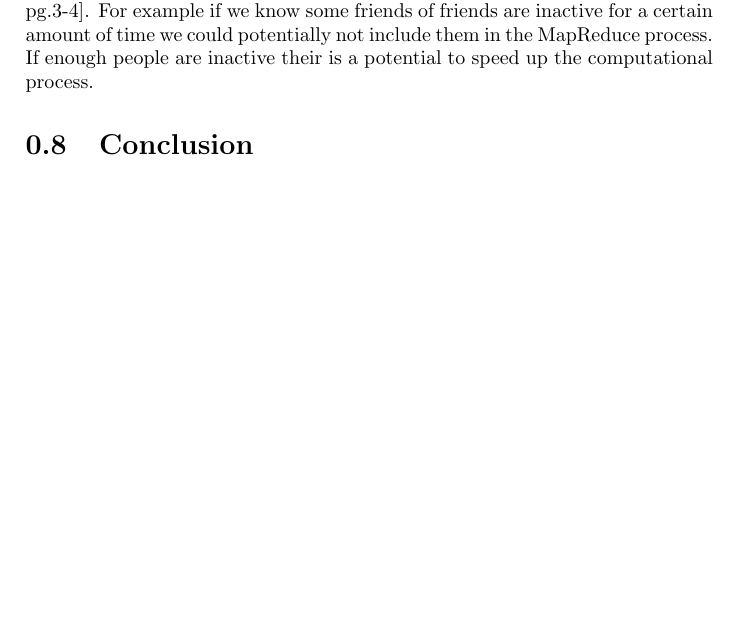
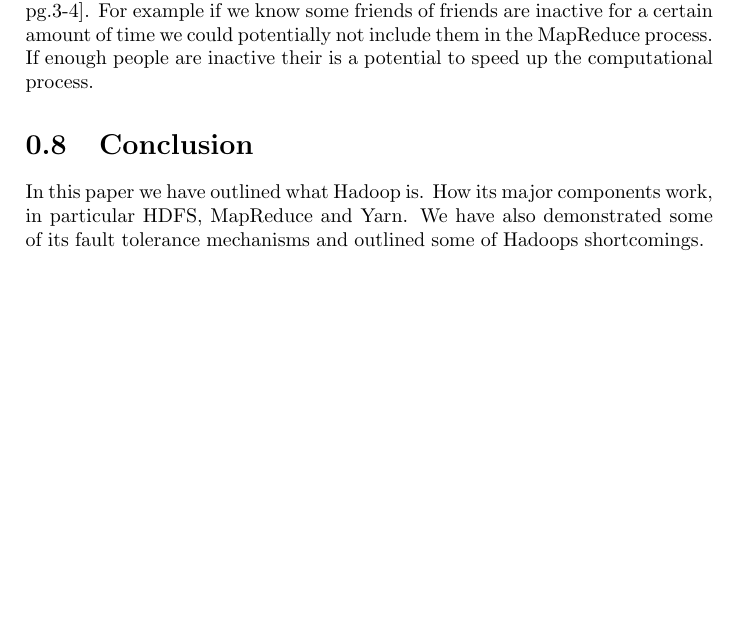
Before and after one commit to el-davo/msc-hadoop-project, a LaTeX document (layout.tex, which reads conclusion.tex): part of page 8 of 9, cut so that both start at the same text, the shorter picture padded with empty space. Compiled offline with pdfLaTeX.

Commit message:
Added conclusion

```diff
--- a/conclusion.tex
+++ b/conclusion.tex
@@ -1 +1,3 @@
 \section{Conclusion}
+
+In this paper we have outlined what Hadoop is. How its major components work, in particular HDFS, MapReduce and Yarn. We have also demonstrated some of its fault tolerance mechanisms and outlined some of Hadoops shortcomings.
```
